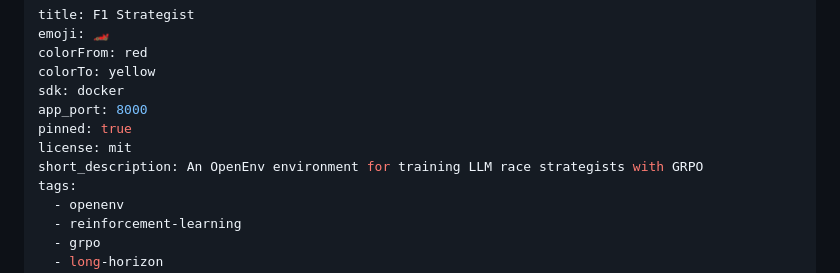
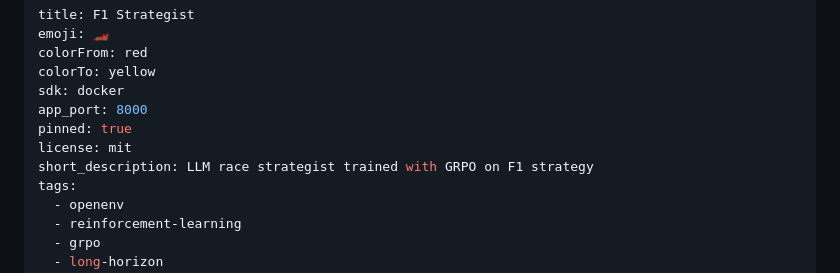
Before and after one commit to Deltasthicc/F1_Simulator_OpenENV, a Markdown page: README.md, the part around the change. GitHub-like rendering.

Commit message:
fix(readme): trim short_description to under 60 chars for HF validation
Made-with: Cursor

```diff
--- a/README.md
+++ b/README.md
@@ -7,7 +7,7 @@ sdk: docker
 app_port: 8000
 pinned: true
 license: mit
-short_description: An OpenEnv environment for training LLM race strategists with GRPO
+short_description: LLM race strategist trained with GRPO on F1 strategy
 tags:
   - openenv
   - reinforcement-learning
```
